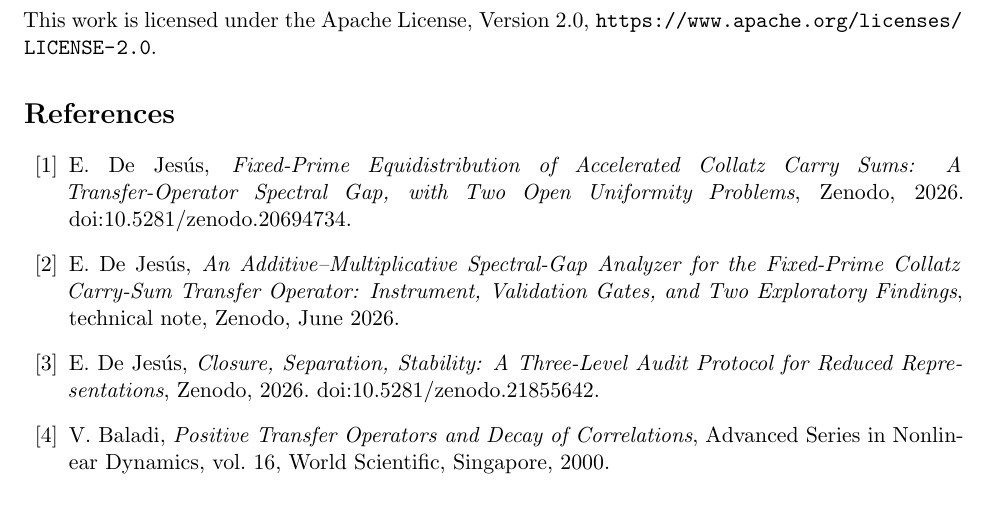
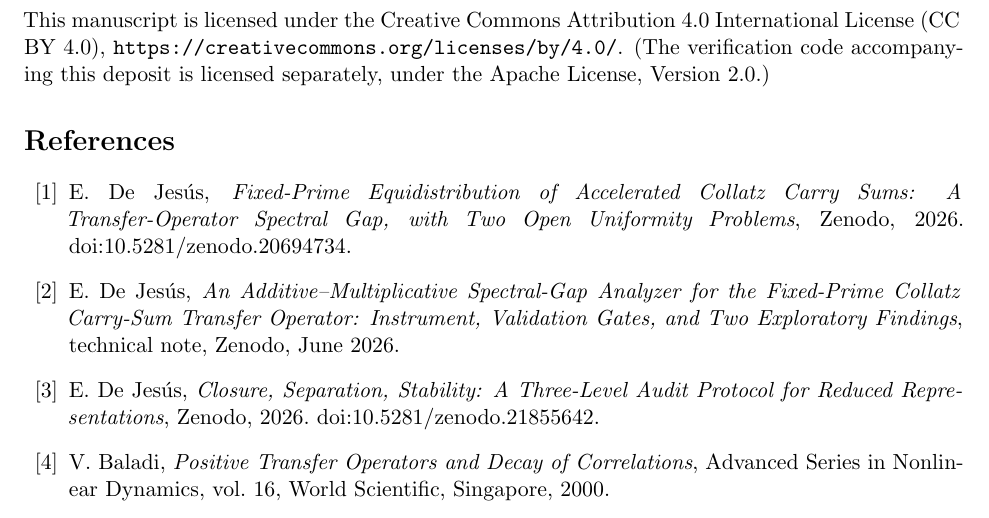
Before and after one commit to innerlightr-wq/prime-power-spectral-inheritance, a LaTeX paper (paper/main.tex): part of page 7 of 7, cut at the place of the change. Compiled offline with pdfLaTeX.

Commit message:
Revision 3: correct licensing to dual-license scheme (CC BY 4.0 manuscript / Apache 2.0 code)
The previous revision incorrectly applied Apache License 2.0 to the
manuscript as well as the code. Per the author's standard convention for
software-plus-manuscript Zenodo deposits:

- paper/ (main.tex, main.pdf) is CC BY 4.0 -- adds paper/LICENSE, and
  restores the manuscript's own License section to CC BY 4.0 (it had
  been mistakenly changed to Apache-2.0 in Revision 2).
- src/ (verification code) remains Apache License 2.0 -- unchanged,
  top-level LICENSE file unchanged.
- CITATION.cff: top-level `license` (describing the software citation)
  stays Apache-2.0; added `license: CC-BY-4.0` to the preferred-citation
  entry (the paper), with an explanatory comment and note.
- README's License section rewritten to state the split explicitly.

No mathematics, proofs, or verification scripts changed. PDF recompiled
cleanly (7 pages, no errors).

Co-Authored-By: Claude Sonnet 5 <noreply@anthropic.com>

```diff
--- a/paper/main.tex
+++ b/paper/main.tex
@@ -242,7 +242,7 @@ The prime-power resolution tower of accelerated-Collatz-carry-sum transfer opera
 AI language-model assistants, including Claude (Anthropic), were used in preparing this note: to help draft and edit the text, typeset it in \LaTeX, review the proofs, suggest standard literature references, and independently re-implement the numerical checks of Section~\ref{sec:numerics}. All mathematical statements, proofs, computations and references were checked by the author, who takes full responsibility for the content. AI systems are not listed as authors.
 
 \section*{License}
-This work is licensed under the Apache License, Version 2.0, \url{https://www.apache.org/licenses/LICENSE-2.0}.
+This manuscript is licensed under the Creative Commons Attribution 4.0 International License (CC BY 4.0), \url{https://creativecommons.org/licenses/by/4.0/}. (The verification code accompanying this deposit is licensed separately, under the Apache License, Version 2.0.)
 
 \begin{thebibliography}{99}
 
```
Also changed, not shown: README.md, paper/main.pdf, 2 other files.
